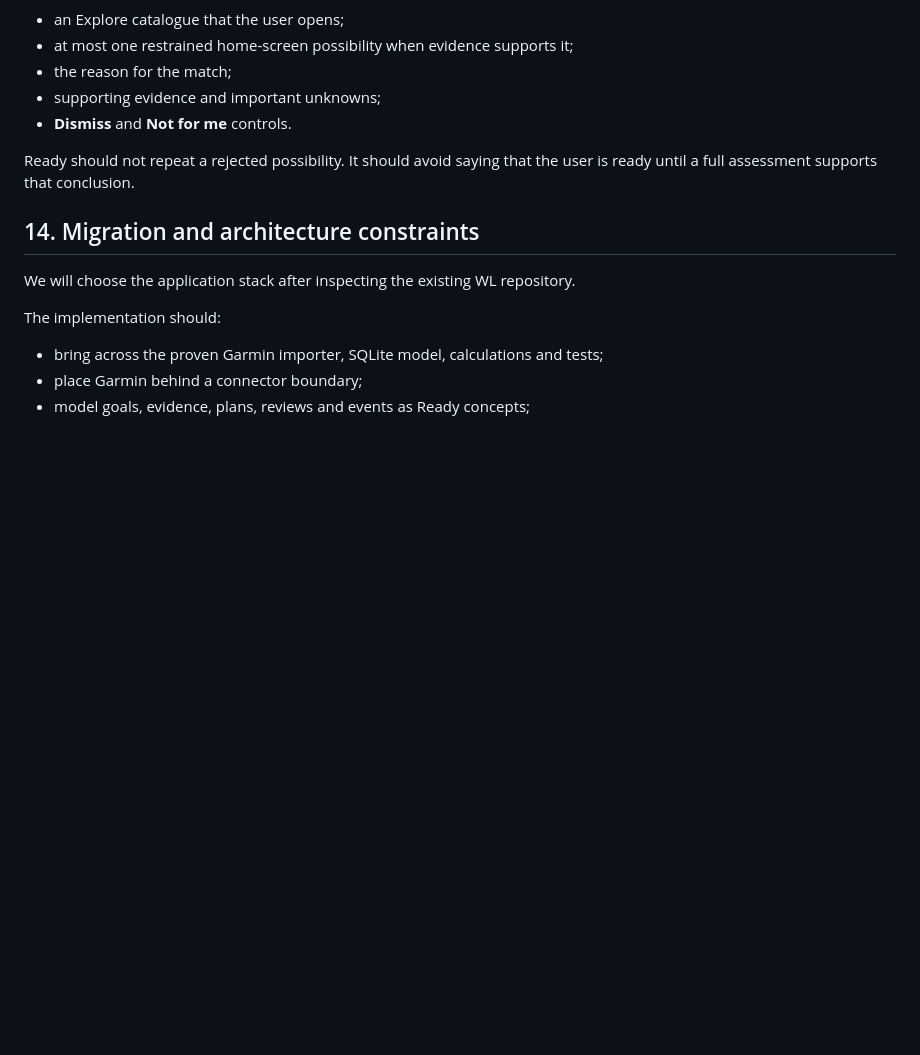
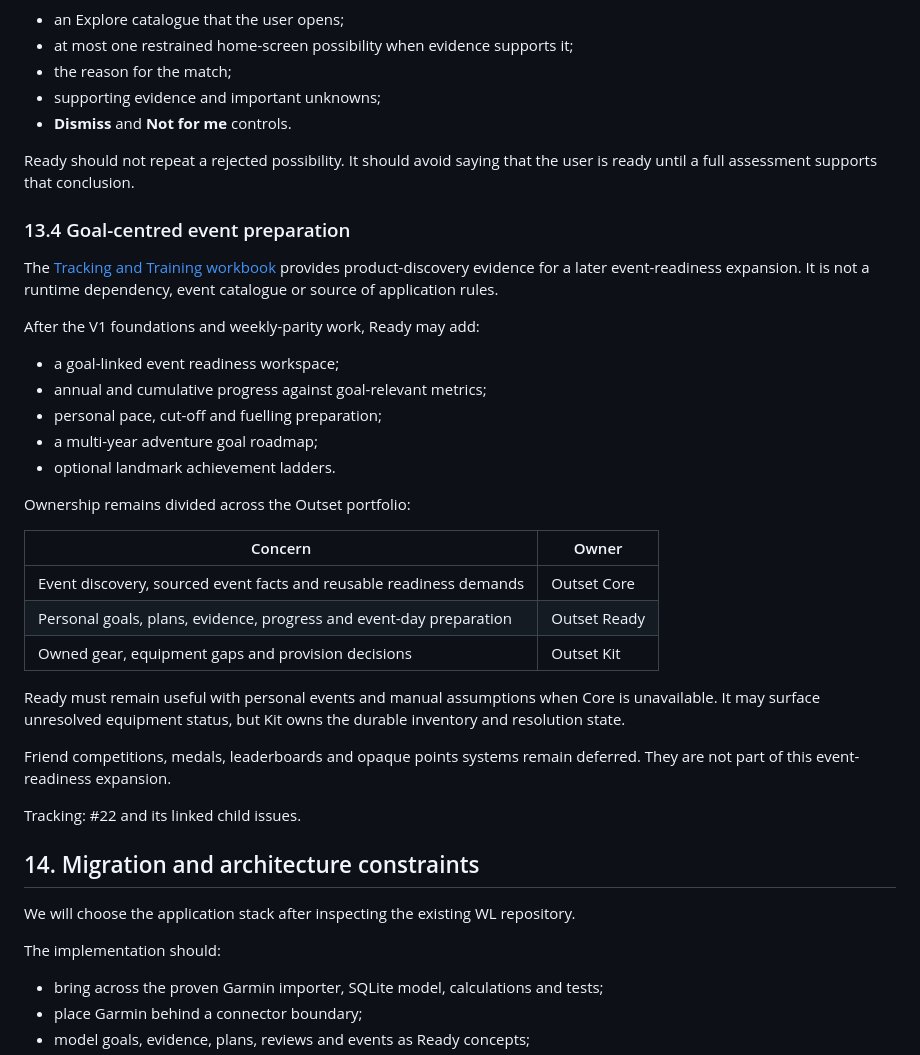
Before and after one commit to Alpenglow1988/Outset-Ready, a Markdown page: docs/product/v1-product-brief.md, the part around the change. Rendered like a GitHub page; blank space fills up the shorter version.

Commit message:
docs: map tracking workbook ideas into Ready

```diff
--- a/docs/product/v1-product-brief.md
+++ b/docs/product/v1-product-brief.md
@@ -343,6 +343,32 @@ Ready can provide:
 
 Ready should not repeat a rejected possibility. It should avoid saying that the user is ready until a full assessment supports that conclusion.
 
+### 13.4 Goal-centred event preparation
+
+The [Tracking and Training workbook](https://docs.google.com/spreadsheets/d/1uc93_Hncp_B9HTggw6BqNkCKbCbmMDCFiDyGuNElRDQ/edit) provides product-discovery evidence for a later event-readiness expansion. It is not a runtime dependency, event catalogue or source of application rules.
+
+After the V1 foundations and weekly-parity work, Ready may add:
+
+- a goal-linked event readiness workspace;
+- annual and cumulative progress against goal-relevant metrics;
+- personal pace, cut-off and fuelling preparation;
+- a multi-year adventure goal roadmap;
+- optional landmark achievement ladders.
+
+Ownership remains divided across the Outset portfolio:
+
+| Concern | Owner |
+| --- | --- |
+| Event discovery, sourced event facts and reusable readiness demands | Outset Core |
+| Personal goals, plans, evidence, progress and event-day preparation | Outset Ready |
+| Owned gear, equipment gaps and provision decisions | Outset Kit |
+
+Ready must remain useful with personal events and manual assumptions when Core is unavailable. It may surface unresolved equipment status, but Kit owns the durable inventory and resolution state.
+
+Friend competitions, medals, leaderboards and opaque points systems remain deferred. They are not part of this event-readiness expansion.
+
+Tracking: #22 and its linked child issues.
+
 ## 14. Migration and architecture constraints
 
 We will choose the application stack after inspecting the existing WL repository.
```
